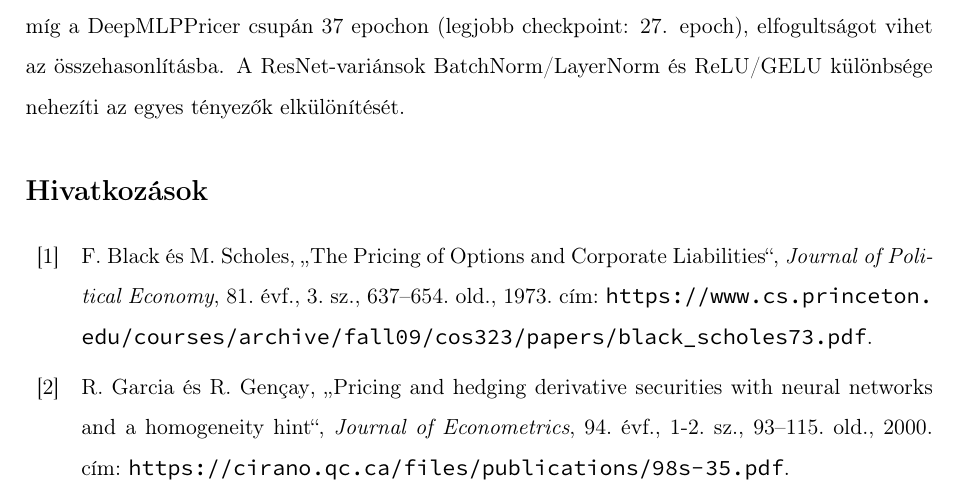
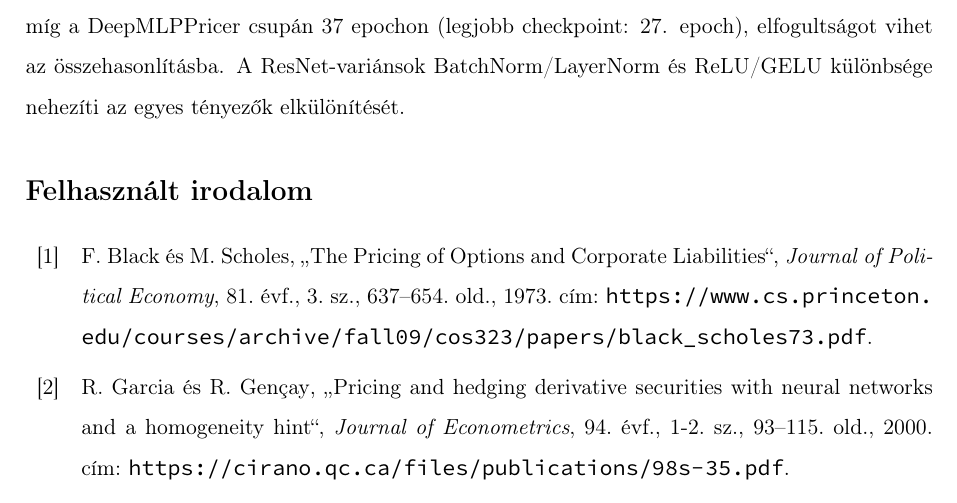
Before and after one commit to Blaise04/Onlab, a LaTeX document (Beszámoló/Sablon/style.tex, which reads Beszámoló/Sablon/beallitasok.tex): part of page 11 of 12, cut so that both start at the same text. Compiled offline with pdfLaTeX.

Commit message:
Docs: irodalomjegyzék címe — Felhasznált irodalom
Co-Authored-By: Claude Sonnet 4.6 <noreply@anthropic.com>

```diff
--- a/Beszámoló/Sablon/beallitasok.tex
+++ b/Beszámoló/Sablon/beallitasok.tex
@@ -21,7 +21,7 @@
 \input{dolgozat_szovege.tex}
 
 % Hivatkozásjegyzék/bibliográfia
-\printbibliography[heading=bibintoc]
+\printbibliography[heading=bibintoc, title={Felhasznált irodalom}]
 
 % Mellékletek - ha van melléklet,
 % akkor vedd ki a kommentet az alábbi két sor elől:
```
